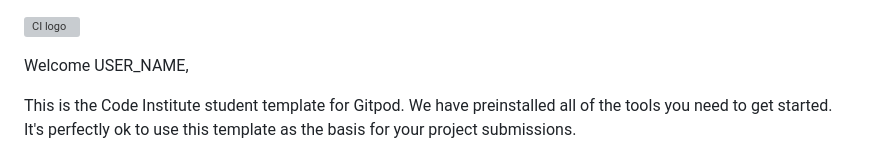
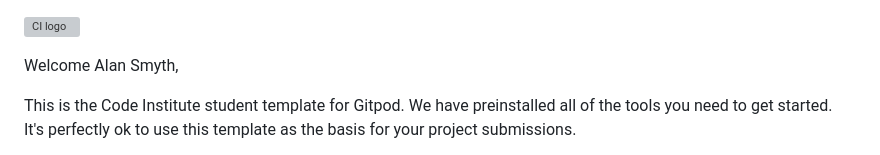
Before and after one commit to AlanSmythDeaf/Roversfanclub, a Markdown page: README.md, the part around the change. GitHub-like rendering; grey boxes are pictures that could not be loaded.

```diff
--- a/README.md
+++ b/README.md
@@ -1,6 +1,6 @@
 ![CI logo](https://codeinstitute.s3.amazonaws.com/fullstack/ci_logo_small.png)
 
-Welcome USER_NAME,
+Welcome Alan Smyth,
 
 This is the Code Institute student template for Gitpod. We have preinstalled all of the tools you need to get started. It's perfectly ok to use this template as the basis for your project submissions.
 
```
Also changed, not shown: assets/favicon/android-chrome-192x192.png (added), assets/favicon/android-chrome-512x512.png (added), assets/favicon/apple-touch-icon.png (added), assets/favicon/favicon-16x16.png (added), assets/favicon/favicon-32x32.png (added), 3 other files.
